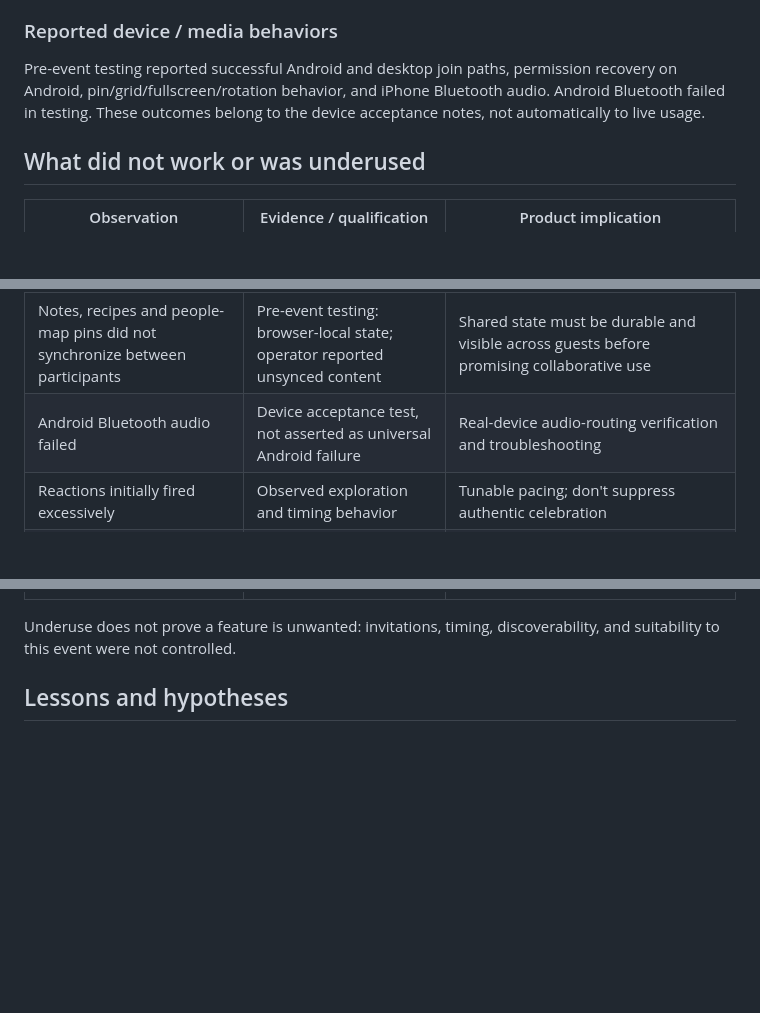
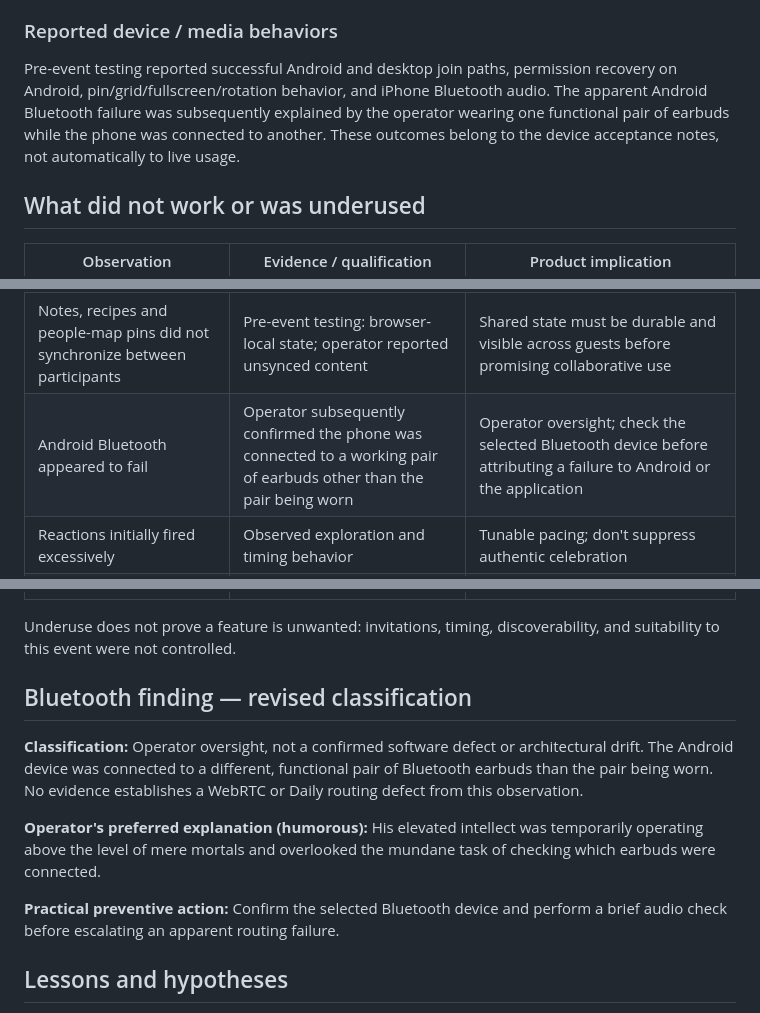
Before and after one commit to ajinkyafieldai/didi-baby-shower, a Markdown page: docs/pilot-retrospective-2026-10-11.md, 3 parts joined by grey strips. Rendered like a GitHub page; blank space fills up the shorter version.

Commit message:
docs: reclassify Bluetooth test as operator oversight

```diff
--- a/docs/pilot-retrospective-2026-10-11.md
+++ b/docs/pilot-retrospective-2026-10-11.md
@@ -47,7 +47,7 @@ The pilot reportedly needed little real-time operational intervention relative t
 
 ### Reported device / media behaviors
 
-Pre-event testing reported successful Android and desktop join paths, permission recovery on Android, pin/grid/fullscreen/rotation behavior, and iPhone Bluetooth audio. Android Bluetooth failed in testing. These outcomes belong to the device acceptance notes, not automatically to live usage.
+Pre-event testing reported successful Android and desktop join paths, permission recovery on Android, pin/grid/fullscreen/rotation behavior, and iPhone Bluetooth audio. The apparent Android Bluetooth failure was subsequently explained by the operator wearing one functional pair of earbuds while the phone was connected to another. These outcomes belong to the device acceptance notes, not automatically to live usage.
 
 ## What did not work or was underused
 
@@ -56,7 +56,7 @@ Pre-event testing reported successful Android and desktop join paths, permission
 | Questions UI did not function as intended | Operator report; cousin switched to collaborative verbal game | A game needs reliable fallback and clear host controls |
 | Two elderly guests struggled with mute/navigation recovery | Operator observation | Assisted participation and clearer recovery are important |
 | Notes, recipes and people-map pins did not synchronize between participants | Pre-event testing: browser-local state; operator reported unsynced content | Shared state must be durable and visible across guests before promising collaborative use |
-| Android Bluetooth audio failed | Device acceptance test, not asserted as universal Android failure | Real-device audio-routing verification and troubleshooting |
+| Android Bluetooth appeared to fail | Operator subsequently confirmed the phone was connected to a working pair of earbuds other than the pair being worn | Operator oversight; check the selected Bluetooth device before attributing a failure to Android or the application |
 | Reactions initially fired excessively | Observed exploration and timing behavior | Tunable pacing; don't suppress authentic celebration |
 | Message wall saw little use | Participants were mostly on open microphones | Optional asynchronous features need stronger event-context rationale |
 | Maps, uploads and recipes saw little use | Operator observations; mobile discoverability was limited | Test placement, timing and pre-event prompts before judging demand |
@@ -64,6 +64,14 @@ Pre-event testing reported successful Android and desktop join paths, permission
 | Family photo omitted a participant | Captured photo observation; recording included the participant | Photo capture should communicate participation/capture completeness, not silently imply everyone was captured |
 
 Underuse does not prove a feature is unwanted: invitations, timing, discoverability, and suitability to this event were not controlled.
+
+## Bluetooth finding — revised classification
+
+**Classification:** Operator oversight, not a confirmed software defect or architectural drift. The Android device was connected to a different, functional pair of Bluetooth earbuds than the pair being worn. No evidence establishes a WebRTC or Daily routing defect from this observation.
+
+**Operator's preferred explanation (humorous):** His elevated intellect was temporarily operating above the level of mere mortals and overlooked the mundane task of checking which earbuds were connected.
+
+**Practical preventive action:** Confirm the selected Bluetooth device and perform a brief audio check before escalating an apparent routing failure.
 
 ## Lessons and hypotheses
 
```
Also changed, not shown: other parts of docs/pilot-retrospective-2026-10-11.md (+1 -1 lines).
